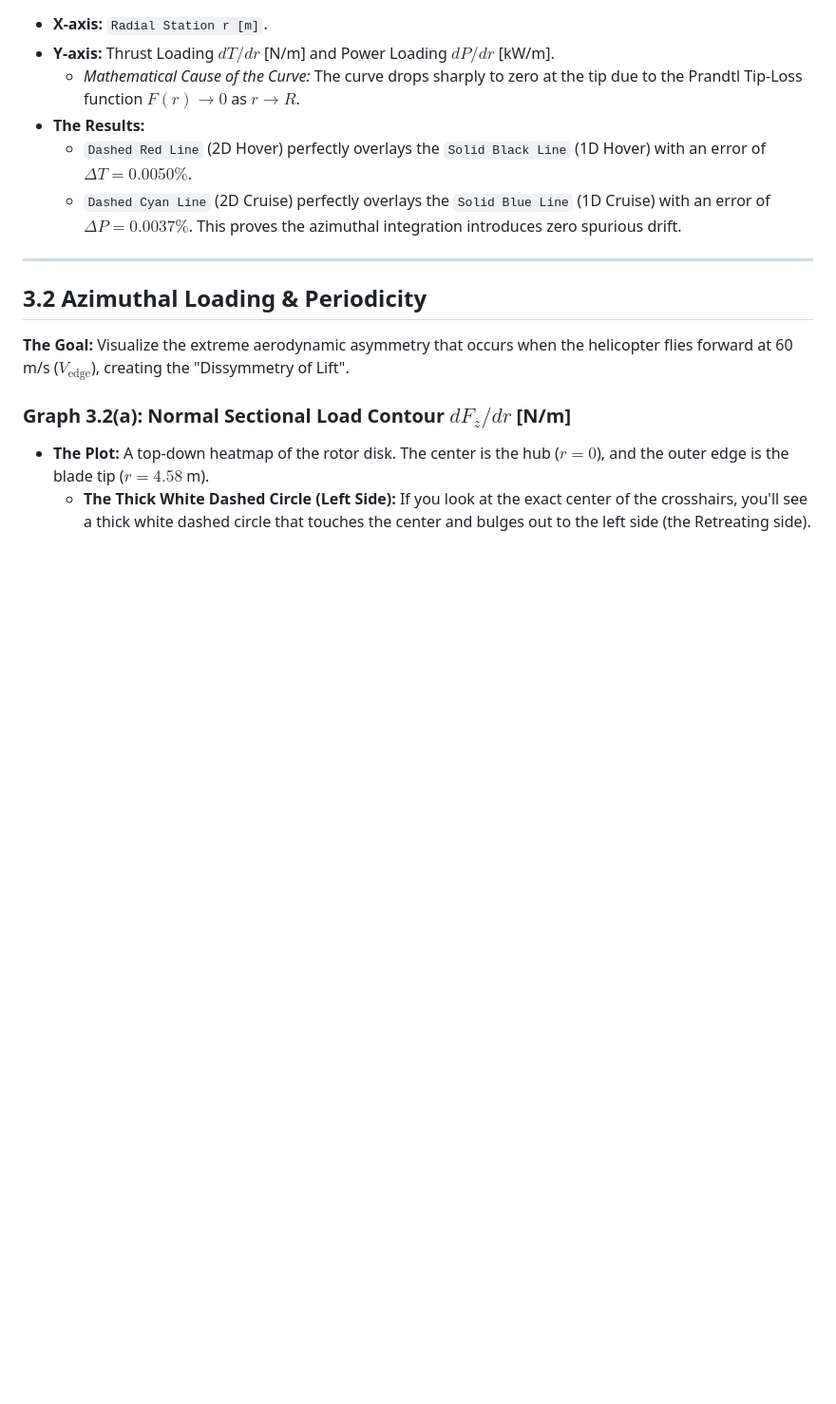
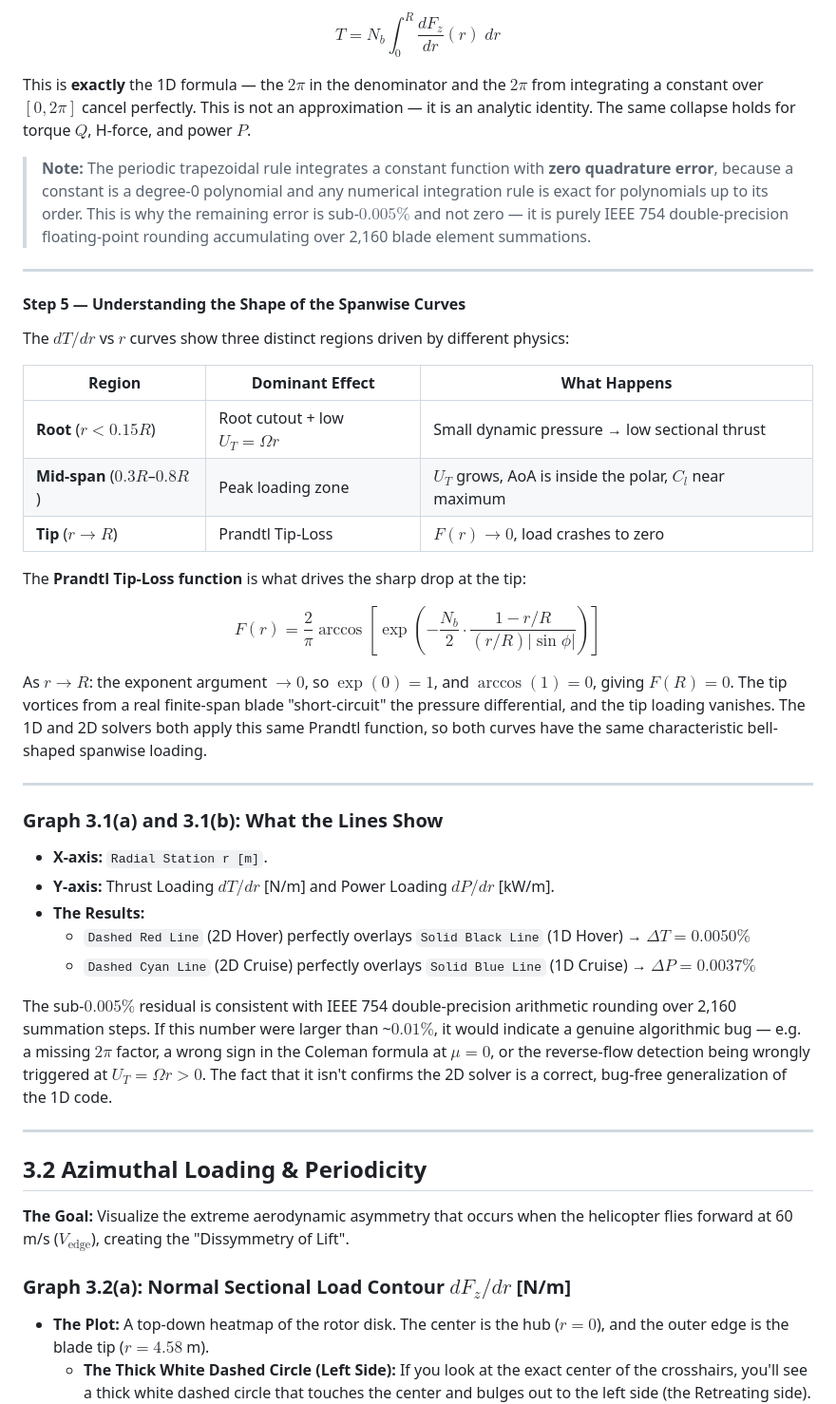
Before and after one commit to aryan90379/tiltrotor-milestone-2, a Markdown page: Section3_Code_Walkthrough.md, the part around one of its changes. Shown at 95% size. GitHub-like rendering; blank space fills up the shorter version.

```diff
--- a/Section3_Code_Walkthrough.md
+++ b/Section3_Code_Walkthrough.md
@@ -57,9 +117,38 @@ $$ T = \frac{N_b}{2\pi} \int_{0}^{2\pi} \int_{R_{\text{root}}}^{R} \frac{1}{2}\r
+$$\boxed{T = N_b \int_0^R \frac{dF_z}{dr}(r)\; dr}$$
+
+This is **exactly** the 1D formula — the $2\pi$ in the denominator and the $2\pi$ from integrating a constant over $[0, 2\pi]$ cancel perfectly. This is not an approximation — it is an analytic identity. The same collapse holds for torque $Q$, H-force, and power $P$.
+
+> **Note:** The periodic trapezoidal rule integrates a constant function with **zero quadrature error**, because a constant is a degree-0 polynomial and any numerical integration rule is exact for polynomials up to its order. This is why the remaining error is sub-$0.005\%$ and not zero — it is purely IEEE 754 double-precision floating-point rounding accumulating over 2,160 blade element summations.
+
+---
+
+#### Step 5 — Understanding the Shape of the Spanwise Curves
+
+The $dT/dr$ vs $r$ curves show three distinct regions driven by different physics:
+
+| Region | Dominant Effect | What Happens |
+|--------|----------------|-------------|
+| **Root** ($r < 0.15R$) | Root cutout + low $U_T = \Omega r$ | Small dynamic pressure → low sectional thrust |
+| **Mid-span** ($0.3R$–$0.8R$) | Peak loading zone | $U_T$ grows, AoA is inside the polar, $C_l$ near maximum |
+| **Tip** ($r \to R$) | Prandtl Tip-Loss | $F(r) \to 0$, load crashes to zero |
+
+The **Prandtl Tip-Loss function** is what drives the sharp drop at the tip:
+
+$$F(r) = \frac{2}{\pi}\arccos\!\left[\exp\!\left(-\frac{N_b}{2}\cdot\frac{1 - r/R}{(r/R)|\sin\phi|}\right)\right]$$
+
+As $r \to R$: the exponent argument $\to 0$, so $\exp(0) = 1$, and $\arccos(1) = 0$, giving $F(R) = 0$. The tip vortices from a real finite-span blade "short-circuit" the pressure differential, and the tip loading vanishes. The 1D and 2D solvers both apply this same Prandtl function, so both curves have the same characteristic bell-shaped spanwise loading.
+
+---
+
+### Graph 3.1(a) and 3.1(b): What the Lines Show
+
 *   **X-axis:** `Radial Station r [m]`.
 *   **Y-axis:** Thrust Loading $dT/dr$ [N/m] and Power Loading $dP/dr$ [kW/m].
-    *   *Mathematical Cause of the Curve:* The curve drops sharply to zero at the tip due to the Prandtl Tip-Loss function $F(r) \to 0$ as $r \to R$.
 *   **The Results:**
-    *   `Dashed Red Line` (2D Hover) perfectly overlays the `Solid Black Line` (1D Hover) with an error of $\Delta T = 0.0050\%$.
-    *   `Dashed Cyan Line` (2D Cruise) perfectly overlays the `Solid Blue Line` (1D Cruise) with an error of $\Delta P = 0.0037\%$. This proves the azimuthal integration introduces zero spurious drift.
+    *   `Dashed Red Line` (2D Hover) perfectly overlays `Solid Black Line` (1D Hover) → $\Delta T = 0.0050\%$
+    *   `Dashed Cyan Line` (2D Cruise) perfectly overlays `Solid Blue Line` (1D Cruise) → $\Delta P = 0.0037\%$
+
+The sub-$0.005\%$ residual is consistent with IEEE 754 double-precision arithmetic rounding over 2,160 summation steps. If this number were larger than ~$0.01\%$, it would indicate a genuine algorithmic bug — e.g. a missing $2\pi$ factor, a wrong sign in the Coleman formula at $\mu = 0$, or the reverse-flow detection being wrongly triggered at $U_T = \Omega r > 0$. The fact that it isn't confirms the 2D solver is a correct, bug-free generalization of the 1D code.
 
 ---
 
```
Also changed, not shown: other parts of Section3_Code_Walkthrough.md (+62 -2 lines).
